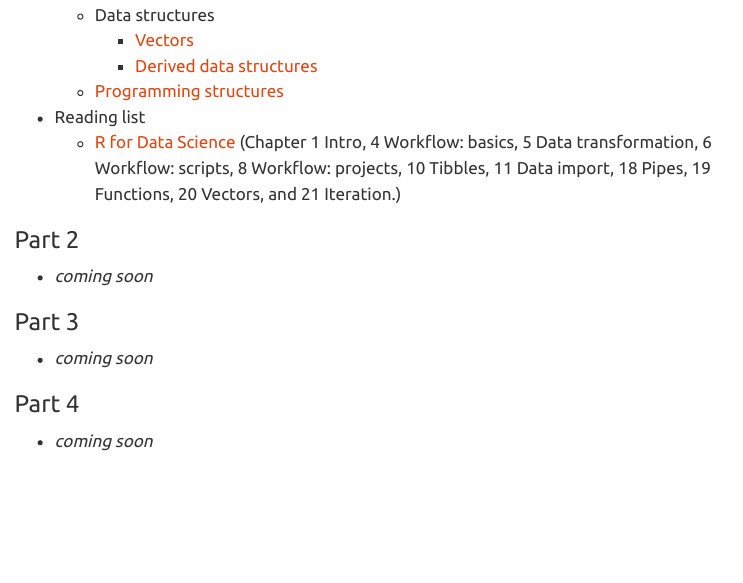
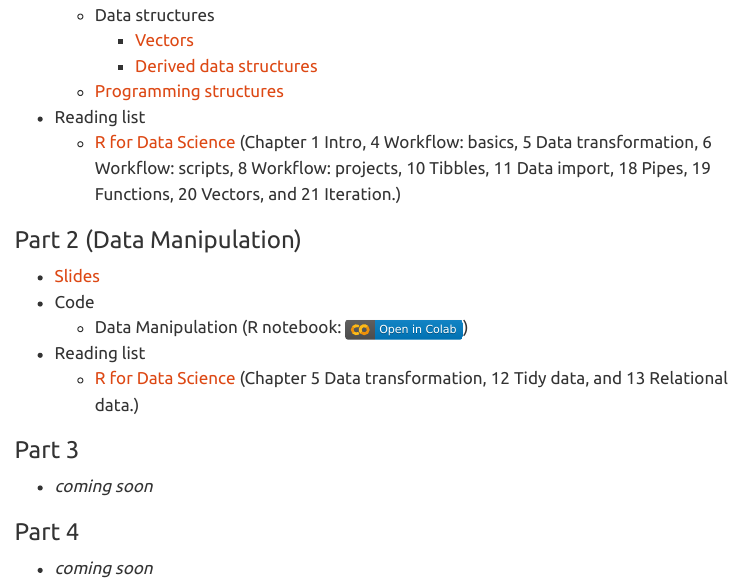
Before and after one commit to tdmdal/r-workshop-202223-winter, a Quarto document (index.qmd): the page in a window 1100 px wide, from 1210 px down. Rendered offline with R 4.5, knitr and Pandoc in place of Quarto, with nearby package versions; menus at the side of the page are left out.

Commit message:
added part 2 material

```diff
--- a/index.qmd
+++ b/index.qmd
@@ -54,9 +54,13 @@ R is an open-source programming language for statistical computing and graphics.
   - [R for Data Science](https://r4ds.had.co.nz/) (Chapter 1 Intro, 4 Workflow: basics, 5 Data transformation, 6 Workflow: scripts, 8 Workflow: projects, 10 Tibbles, 11 Data import, 18 Pipes, 19 Functions, 20 Vectors, and 21 Iteration.)
 
 
-### Part 2
+### Part 2 (Data Manipulation)
 
-- *coming soon*
+- [Slides](r_data_manipulation.pdf)
+- Code
+  - Data Manipulation (R notebook: [![](colab-badge.svg)](https://colab.research.google.com/github/tdmdal/r-workshop-202223-winter/blob/master/docs/session_2/part2_data_manipulation.ipynb))
+- Reading list
+  - [R for Data Science](https://r4ds.had.co.nz/) (Chapter 5 Data transformation, 12 Tidy data, and 13 Relational data.)
 
 
 ### Part 3
```
Also changed, not shown: docs/search.json, r_data_manipulation.pdf (added), 3 other files.
